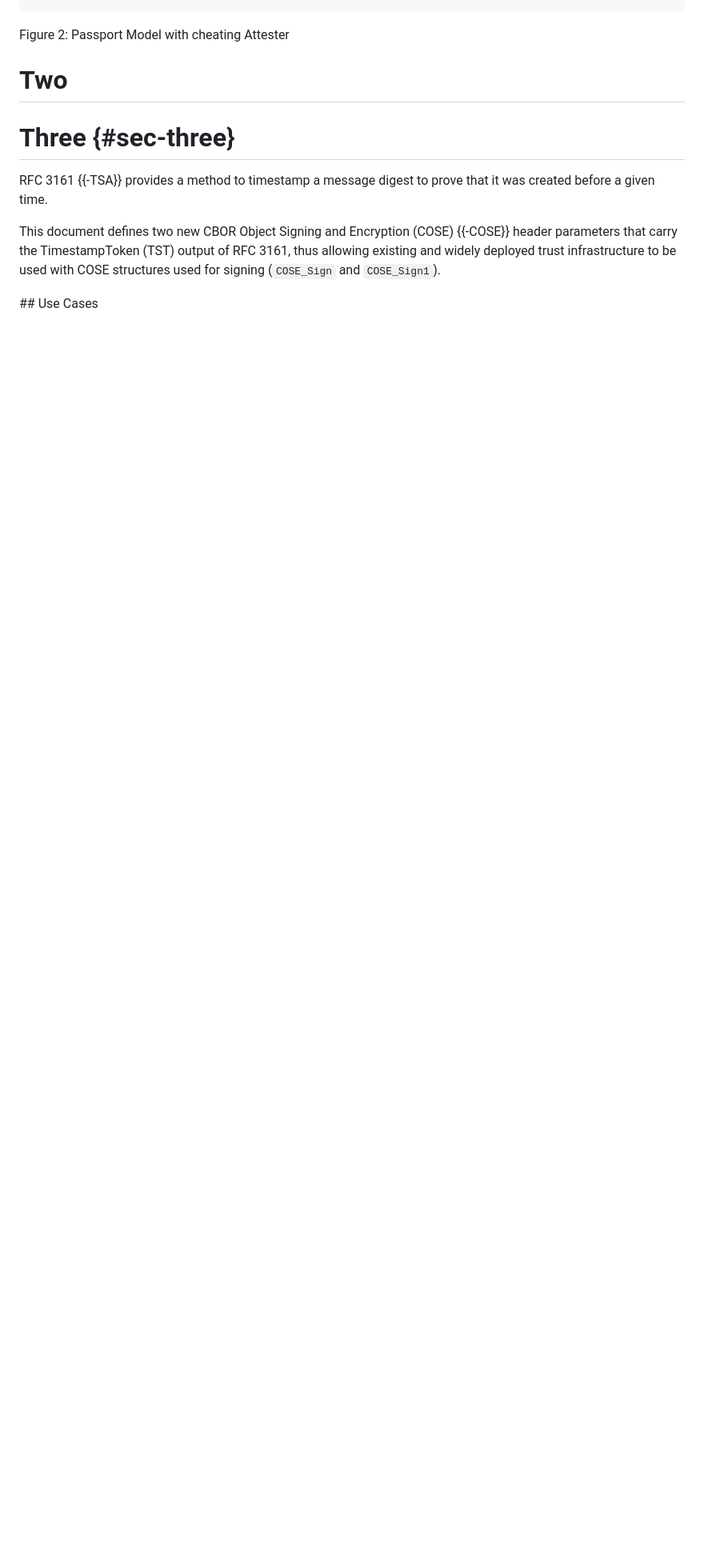
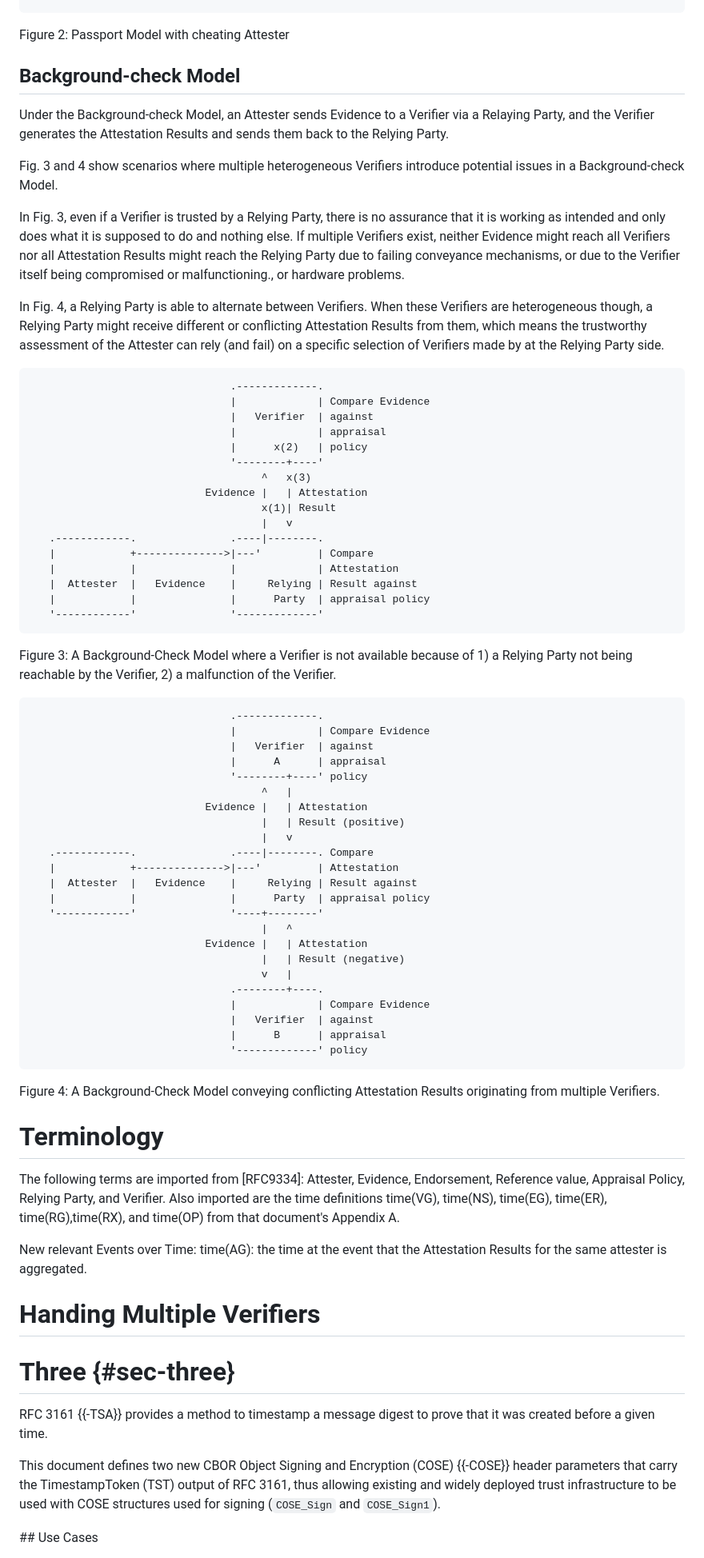
Before and after one commit to ietf-rats/draft-zhang-rats-multiverifiers, a Markdown page: draft-zhang-rats-multiverifiers.md, the part around the change. Shown at 80% size. GitHub-like rendering; blank space fills up the shorter version.

```diff
--- a/draft-zhang-rats-multiverifiers.md
+++ b/draft-zhang-rats-multiverifiers.md
@@ -158,7 +158,90 @@ Party.
          '-------------'
 
    Figure 2: Passport Model with cheating Attester
-# Two
+
+## Background-check Model
+   Under the Background-check Model, an Attester sends Evidence to a
+Verifier via a Relaying Party, and the Verifier generates the
+Attestation Results and sends them back to the Relying Party.
+
+   Fig. 3 and 4 show scenarios where multiple heterogeneous Verifiers
+introduce potential issues in a Background-check Model.
+
+   In Fig. 3, even if a Verifier is trusted by a Relying Party,
+there is no assurance that it is working as intended and only does what
+it is supposed to do and nothing else. If multiple Verifiers exist,
+neither Evidence might reach all Verifiers nor all Attestation Results
+might reach the Relying Party due to failing conveyance mechanisms, or
+due to the Verifier itself being compromised or malfunctioning.,
+or hardware problems.
+
+  In Fig. 4, a Relying Party is able to alternate between Verifiers.
+When these Verifiers are heterogeneous though, a Relying Party might
+receive different or conflicting Attestation Results from them, which
+means the trustworthy assessment of the Attester can rely (and fail)
+on a specific selection of Verifiers made by at the Relying Party side.
+
+                                    .-------------.
+                                    |             | Compare Evidence
+                                    |   Verifier  | against
+                                    |             | appraisal
+                                    |      x(2)   | policy
+                                    '--------+----'
+                                         ^   x(3)
+                                Evidence |   | Attestation
+                                         x(1)| Result
+                                         |   v
+       .------------.               .----|--------.
+       |            +-------------->|---'         | Compare
+       |            |               |             | Attestation
+       |  Attester  |   Evidence    |     Relying | Result against
+       |            |               |      Party  | appraisal policy
+       '------------'               '-------------'
+
+   Figure 3: A Background-Check Model where a Verifier is not available
+because of 1) a Relying Party not being reachable by the Verifier, 2)
+a malfunction of the Verifier.
+
+                                    .-------------.
+                                    |             | Compare Evidence
+                                    |   Verifier  | against
+                                    |      A      | appraisal
+                                    '--------+----' policy
+                                         ^   |
+                                Evidence |   | Attestation
+                                         |   | Result (positive)
+                                         |   v
+       .------------.               .----|--------. Compare
+       |            +-------------->|---'         | Attestation
+       |  Attester  |   Evidence    |     Relying | Result against
+       |            |               |      Party  | appraisal policy
+       '------------'               '----+--------'
+                                         |   ^
+                                Evidence |   | Attestation
+                                         |   | Result (negative)
+                                         v   |
+                                    .--------+----.
+                                    |             | Compare Evidence
+                                    |   Verifier  | against
+                                    |      B      | appraisal
+                                    '-------------' policy
+
+Figure 4: A Background-Check Model conveying conflicting Attestation
+Results originating from multiple Verifiers.
+
+# Terminology
+
+   The following terms are imported from [RFC9334]: Attester, Evidence,
+Endorsement, Reference value, Appraisal Policy, Relying Party, and
+Verifier. Also imported are the time definitions time(VG), time(NS),
+time(EG), time(ER), time(RG),time(RX), and time(OP) from that
+document's Appendix A.
+
+   New relevant Events over Time:
+   time(AG): the time at the event that the Attestation Results for
+the same attester is aggregated.
+
+# Handing Multiple Verifiers
 
 # Three  {#sec-three}
 
```
